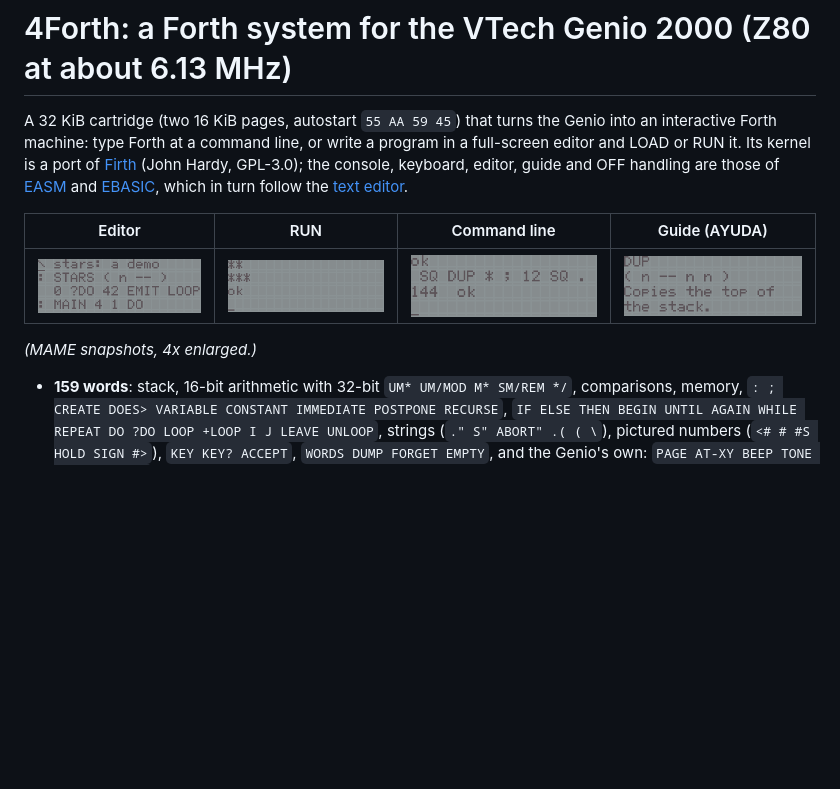
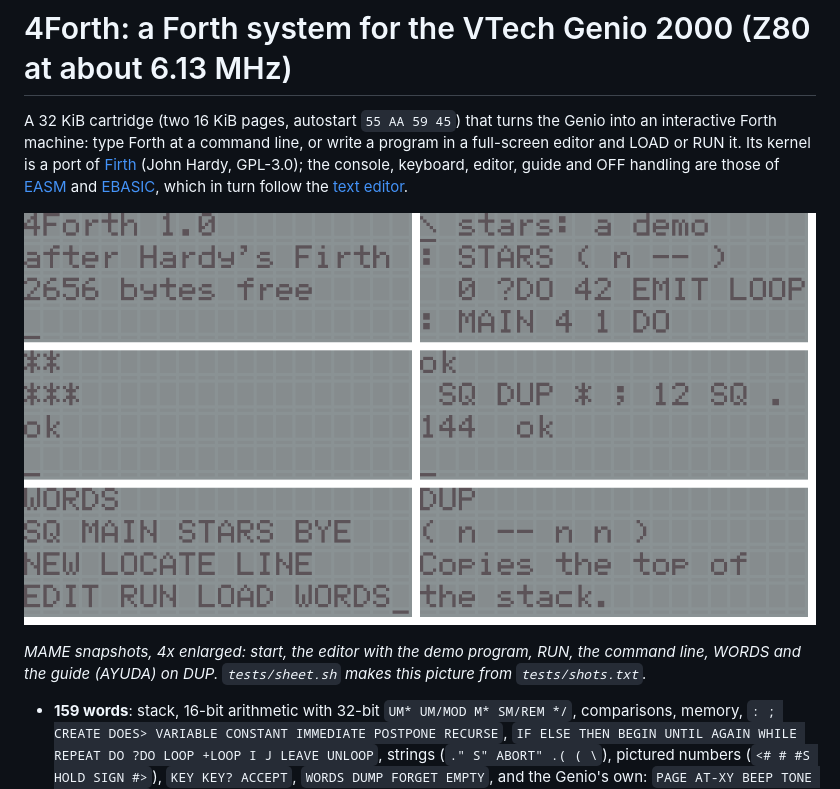
Before and after one commit to kresp0/4forth, a Markdown page: README.md, the part around the change. GitHub-like rendering; pictures changed too: docs/screen_cmd.png (deleted), docs/screen_editor.png (deleted), docs/screen_guide.png (deleted); blank space fills up the shorter version.

Commit message:
README: a sheet of MAME snapshots, in the style of the vtech-genio2000 examples
screens_mame.png shows the native LCD snapshots, 4x enlarged, two per
row, near the top of the README (replacing the separate screenshots
where there were some), including a help page when the program has
one. tests/sheet.sh makes it again in headless MAME from the
snapshot script next to it.

Co-Authored-By: Claude Opus 5.5 <noreply@anthropic.com>

```diff
--- a/README.md
+++ b/README.md
@@ -7,11 +7,10 @@ console, keyboard, editor, guide and OFF handling are those of [EASM](https://gi
 and [EBASIC](https://github.com/kresp0/ebasic), which in turn follow the
 [text editor](https://github.com/kresp0/vtech-genio2000/tree/main/examples/text-editor).
 
-| Editor | RUN | Command line | Guide (AYUDA) |
-|---|---|---|---|
-| ![](docs/screen_editor.png) | ![](docs/screen_run.png) | ![](docs/screen_cmd.png) | ![](docs/screen_guide.png) |
+![MAME snapshots](screens_mame.png)
 
-*(MAME snapshots, 4x enlarged.)*
+*MAME snapshots, 4x enlarged: start, the editor with the demo program, RUN, the command line, WORDS and
+the guide (AYUDA) on DUP. `tests/sheet.sh` makes this picture from `tests/shots.txt`.*
 
 * **159 words**: stack, 16-bit arithmetic with 32-bit `UM* UM/MOD M* SM/REM */`, comparisons, memory,
   `: ; CREATE DOES> VARIABLE CONSTANT IMMEDIATE POSTPONE RECURSE`, `IF ELSE THEN BEGIN UNTIL AGAIN
```
Also changed, not shown: 3 other files.
